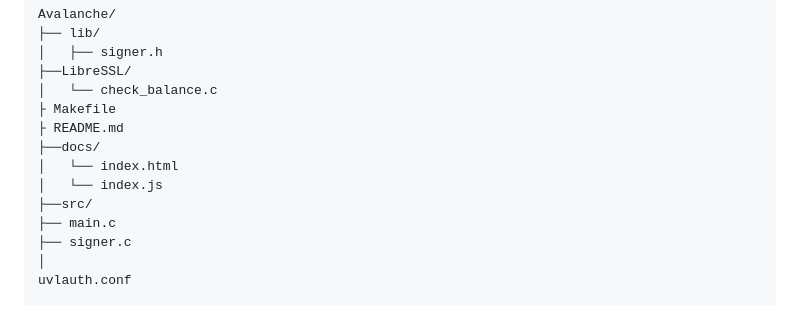
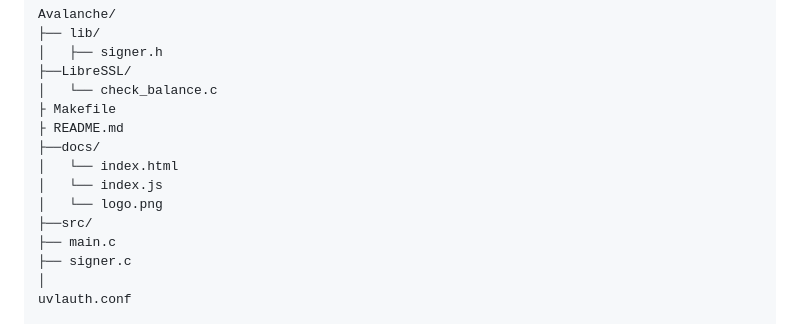
Before and after one commit to nerdemma/uvlauth, a Markdown page: README.md, the part around one of its changes. Rendered like a GitHub page.

Commit message:
actualizar el readme

```diff
--- a/README.md
+++ b/README.md
@@ -116,6 +116,7 @@ Avalanche/
 ├──docs/
 │   └── index.html
 │   └── index.js
+│   └── logo.png
 ├──src/
 ├── main.c
 ├── signer.c
```
Also changed, not shown: other parts of README.md (+1 -1 lines).
